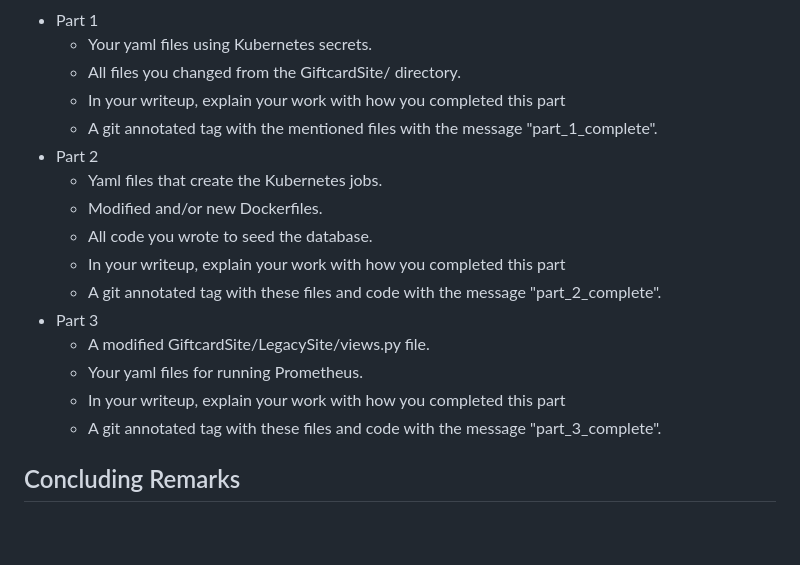
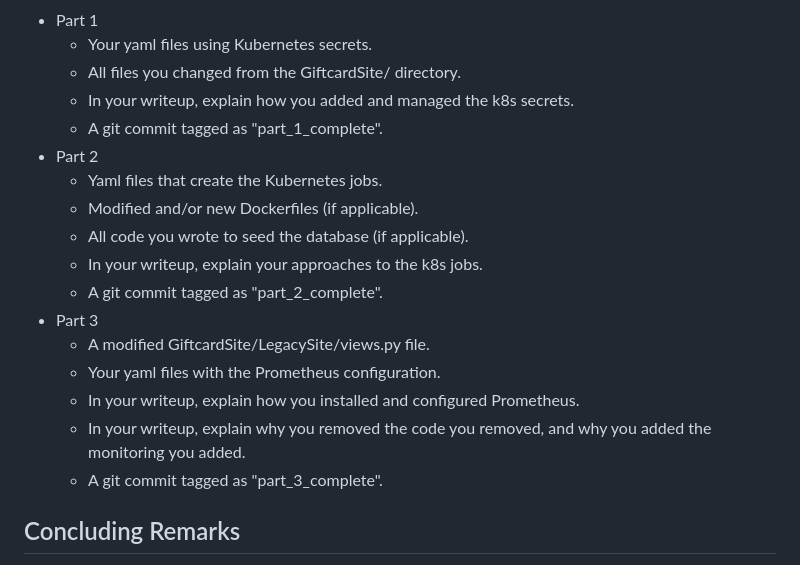
Before and after one commit to kcg295/AppSecAssignment3.1, a Markdown page: README.md, the part around the change. GitHub-like rendering; blank space fills up the shorter version.

```diff
--- a/README.md
+++ b/README.md
@@ -339,19 +339,20 @@ The repository should contain:
 * Part 1
   * Your yaml files using Kubernetes secrets.
   * All files you changed from the GiftcardSite/ directory.
-  * In your writeup, explain your work with how you completed this part
-  * A git annotated tag with the mentioned files with the message "part_1_complete".
+  * In your writeup, explain how you added and managed the k8s secrets.
+  * A git commit tagged as "part_1_complete".
 * Part 2
   * Yaml files that create the Kubernetes jobs.
-  * Modified and/or new Dockerfiles.
-  * All code you wrote to seed the database.
-  * In your writeup, explain your work with how you completed this part
-  * A git annotated tag with these files and code with the message "part_2_complete".
+  * Modified and/or new Dockerfiles (if applicable).
+  * All code you wrote to seed the database (if applicable).
+  * In your writeup, explain your approaches to the k8s jobs.
+  * A git commit tagged as "part_2_complete".
 * Part 3
   * A modified GiftcardSite/LegacySite/views.py file.
-  * Your yaml files for running Prometheus.
-  * In your writeup, explain your work with how you completed this part
-  * A git annotated tag with these files and code with the message "part_3_complete".
+  * Your yaml files with the Prometheus configuration.
+  * In your writeup, explain how you installed and configured Prometheus.
+  * In your writeup, explain why you removed the code you removed, and why you added the monitoring you added.
+  * A git commit tagged as "part_3_complete".
 
 ## Concluding Remarks
 
```
